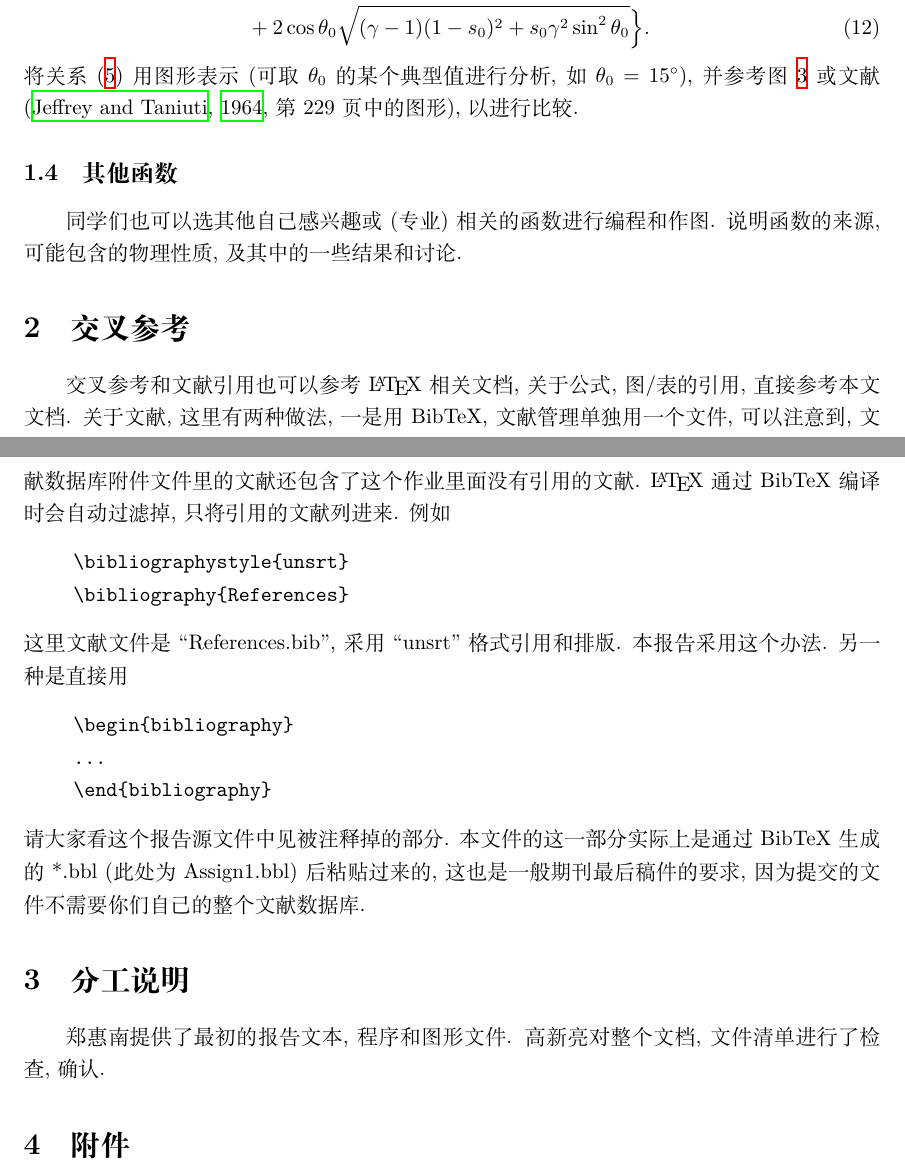
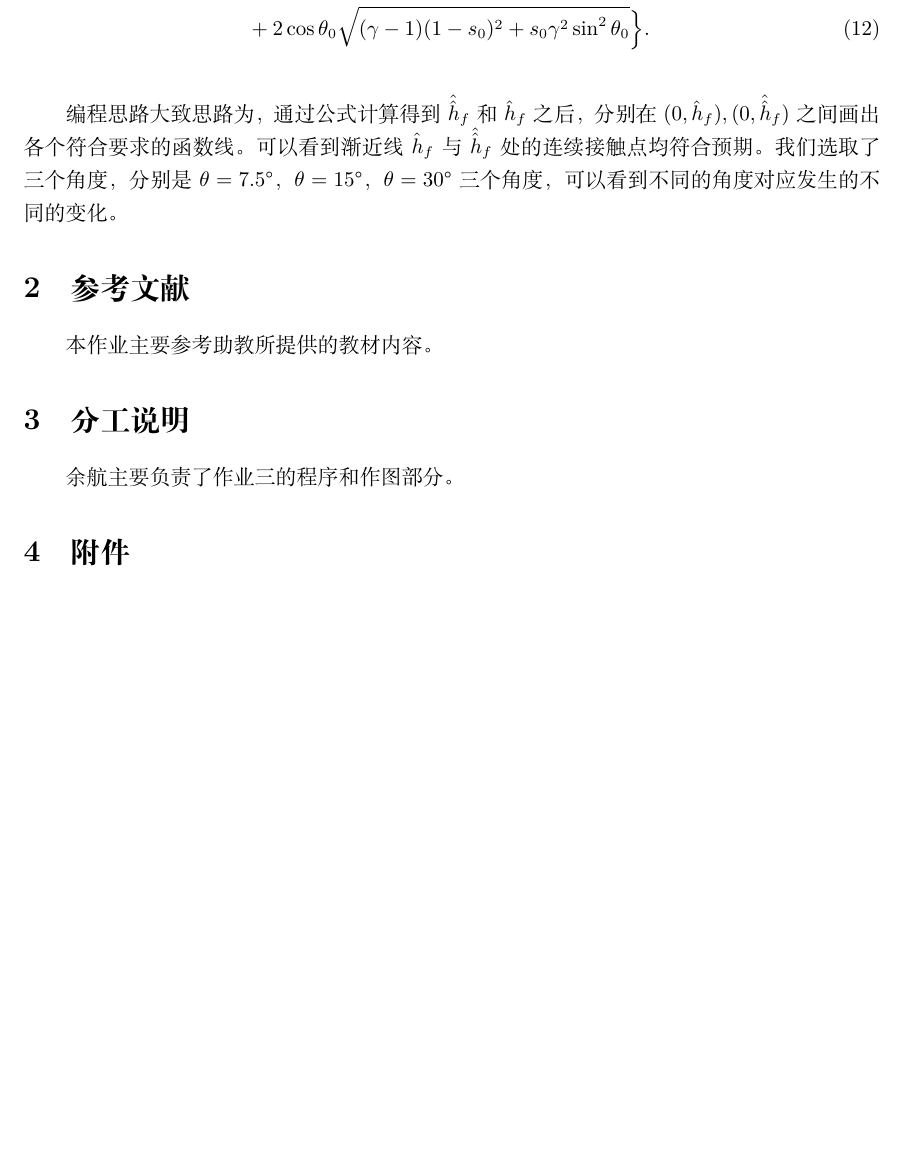
Before and after one commit to MHD-group/mhd_assign1, a LaTeX paper (main.tex): two parts of pages 4 and 5 of 6 before the commit and part of page 4 of 5 after it, the two joined at a grey line, cut so that both start at the same text, the shorter picture padded with empty space. Compiled offline with XeLaTeX.

Commit message:
[perf]: add text in problem3 and remove some text

```diff
--- a/main.tex
+++ b/main.tex
@@ -151,8 +147,6 @@ s_0 < 1 - \gamma \frac{\sin^2\theta_0}{(\gamma-1)}.
 \\
 & \quad + 2\cos\theta_0 \sqrt{(\gamma-1)(1-s_0)^2 + s_0 \gamma^2 \sin^2\theta_0}\Big\}.
 \end{align}
-将关系~(\ref{Eqn:fShock}) 用图形表示 (可取 $\theta_0$ 的某个典型值进行分析, 如 $\theta_0=15^\circ$),
-并参考图~\ref{FShock} 或文献 \citep[第 229 页中的图形]{Jeffrey1964}, 以进行比较.
 \begin{figure}
 \begin{center}
 \includegraphics[width=\textwidth]{figures/problem3_norm.pdf}
@@ -160,33 +154,18 @@ s_0 < 1 - \gamma \frac{\sin^2\theta_0}{(\gamma-1)}.
 \end{center}
 \end{figure}
 
-\subsection{其他函数}
+编程思路大致思路为，通过公式计算得到$\hat{\hat{h}}_f$和$\hat{h}_f$之后，
+分别在$(0, \hat{h}_f), (0, \hat{\hat{h}}_f)$之间画出各个符合要求的函数线。
+可以看到渐近线$\hat{h}_f$与$\hat{\hat{h}}_f$处的连续接触点均符合预期。我们选取了三个角度，
+分别是$\theta = 7.5°$，$\theta = 15° $，$\theta = 30°$三个角度，
+可以看到不同的角度对应发生的不同的变化。
 
-同学们也可以选其他自己感兴趣或 (专业) 相关的函数进行编程和作图. 说明函数的来源, 可能包含的物理性质, 及其中的一些结果和讨论.
-
-\section{交叉参考}
-交叉参考和文献引用也可以参考 \LaTeX 相关文档, 关于公式, 图/表的引用, 直接参考本文文档. 关于文献, 这里有两种做法, 一是用 BibTeX, 文献管理单独用一个文件,
-可以注意到, 文献数据库附件文件里的文献还包含了这个作业里面没有引用的文献. \LaTeX 通过 BibTeX 编译时会自动过滤掉, 只将引用的文献列进来. 例如
-\begin{quote}
-\begin{verbatim}
-\bibliographystyle{unsrt}
-\bibliography{References}
-\end{verbatim}
-\end{quote}
-这里文献文件是 ``References.bib'', 采用 ``unsrt'' 格式引用和排版. 本报告采用这个办法. 另一种是直接用
-\begin{quote}
-\begin{verbatim}
-\begin{bibliography}
-...
-\end{bibliography}
-\end{verbatim}
-\end{quote}
-请大家看这个报告源文件中见被注释掉的部分. 本文件的这一部分实际上是通过 BibTeX 生成的 *.bbl (此处为 Assign1.bbl) 后粘贴过来的, 这也是一般期刊最后稿件的要求,
-因为提交的文件不需要你们自己的整个文献数据库.
+\section{参考文献}
+本作业主要参考助教所提供的教材内容。
 
 \section{分工说明}
 
-郑惠南提供了最初的报告文本, 程序和图形文件. 高新亮对整个文档, 文件清单进行了检查, 确认.
+余航主要负责了作业三的程序和作图部分。
 
 \section{附件}
 
```
Also changed, not shown: main.tex (4 more changed lines).
